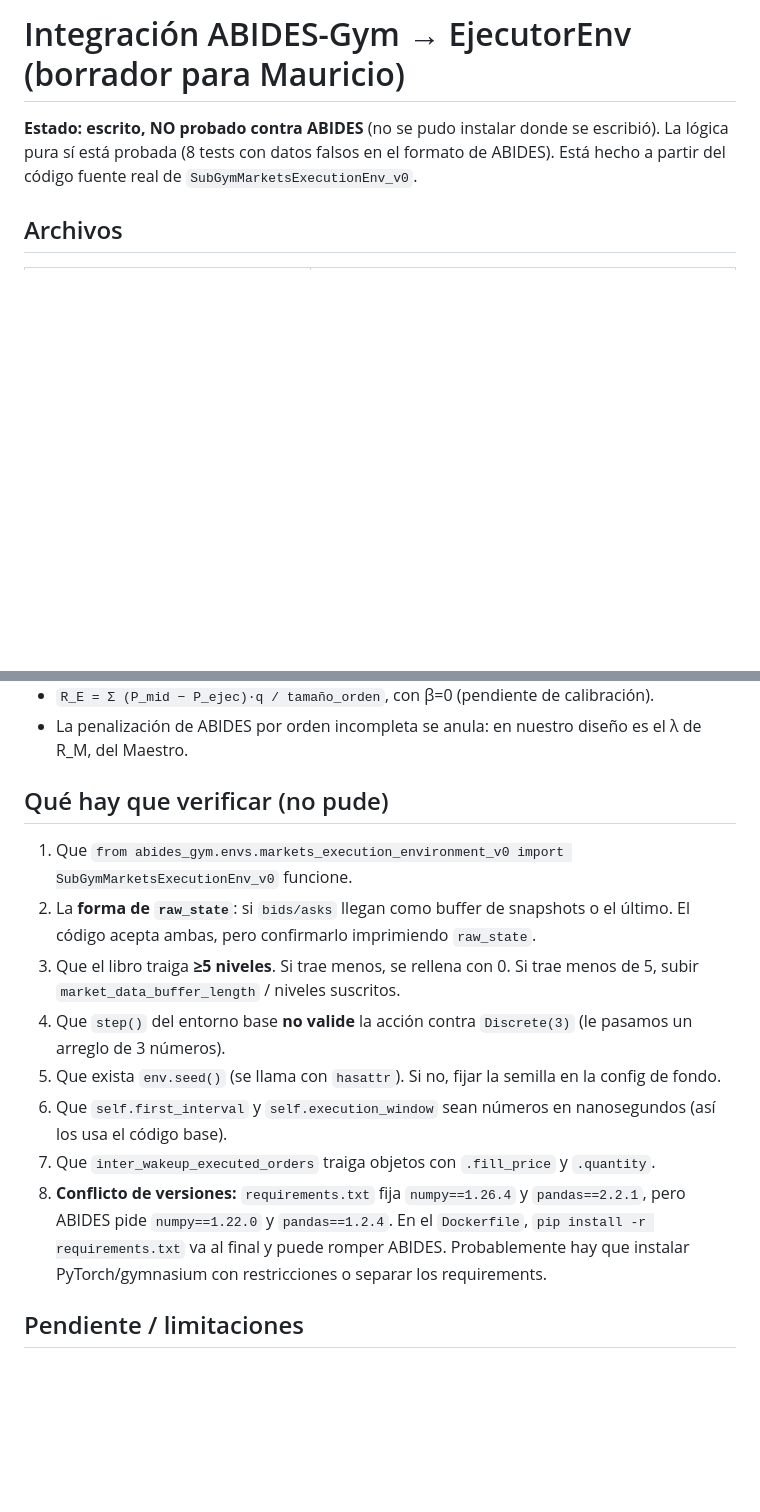
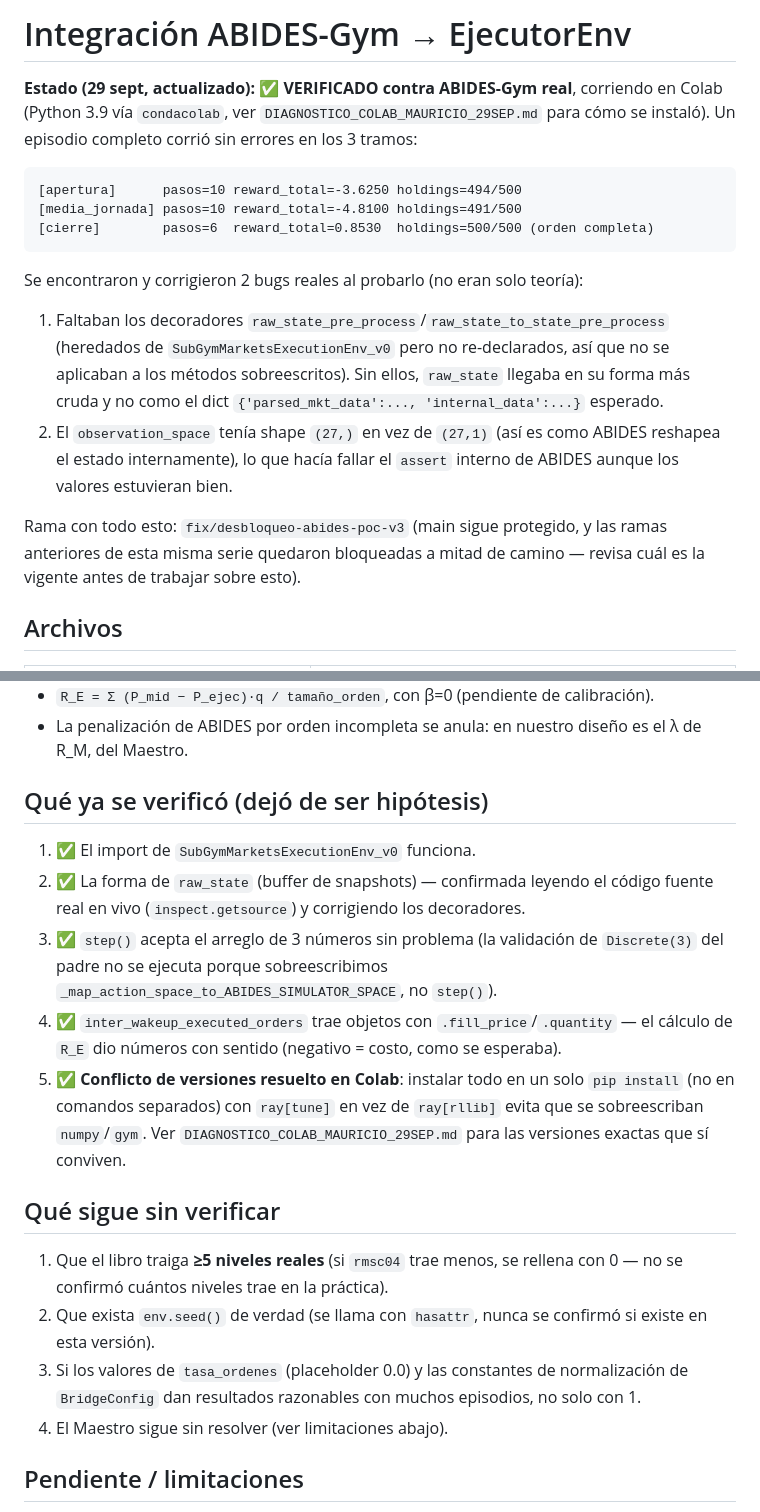
Before and after one commit to Vatelfil/slippage, a Markdown page: INTEGRACION_ABIDES_PARA_MAURICIO.md, 2 parts joined by grey strips. Drawn GitHub-style; blank space fills up the shorter version.

Commit message:
docs(PS): actualiza estado de la integracion ABIDES - VERIFICADA contra ABIDES real, no solo borrador
Co-Authored-By: Claude Sonnet 5 <noreply@anthropic.com>

````diff
--- a/INTEGRACION_ABIDES_PARA_MAURICIO.md
+++ b/INTEGRACION_ABIDES_PARA_MAURICIO.md
@@ -1,6 +1,18 @@
-# Integración ABIDES-Gym → EjecutorEnv (borrador para Mauricio)
+# Integración ABIDES-Gym → EjecutorEnv
 
-**Estado: escrito, NO probado contra ABIDES** (no se pudo instalar donde se escribió). La lógica pura sí está probada (8 tests con datos falsos en el formato de ABIDES). Está hecho a partir del código fuente real de `SubGymMarketsExecutionEnv_v0`.
+**Estado (29 sept, actualizado): ✅ VERIFICADO contra ABIDES-Gym real**, corriendo en Colab (Python 3.9 vía `condacolab`, ver `DIAGNOSTICO_COLAB_MAURICIO_29SEP.md` para cómo se instaló). Un episodio completo corrió sin errores en los 3 tramos:
+
+```
+[apertura]      pasos=10 reward_total=-3.6250 holdings=494/500
+[media_jornada] pasos=10 reward_total=-4.8100 holdings=491/500
+[cierre]        pasos=6  reward_total=0.8530  holdings=500/500 (orden completa)
+```
+
+Se encontraron y corrigieron 2 bugs reales al probarlo (no eran solo teoría):
+1. Faltaban los decoradores `raw_state_pre_process`/`raw_state_to_state_pre_process` (heredados de `SubGymMarketsExecutionEnv_v0` pero no re-declarados, así que no se aplicaban a los métodos sobreescritos). Sin ellos, `raw_state` llegaba en su forma más cruda y no como el dict `{'parsed_mkt_data':..., 'internal_data':...}` esperado.
+2. El `observation_space` tenía shape `(27,)` en vez de `(27,1)` (así es como ABIDES reshapea el estado internamente), lo que hacía fallar el `assert` interno de ABIDES aunque los valores estuvieran bien.
+
+Rama con todo esto: `fix/desbloqueo-abides-poc-v3` (main sigue protegido, y las ramas anteriores de esta misma serie quedaron bloqueadas a mitad de camino — revisa cuál es la vigente antes de trabajar sobre esto).
 
 ## Archivos
 | Archivo | Qué es |
@@ -26,15 +38,18 @@ Se eligió la **opción B (extender ABIDES)** para respetar el Título I (27 var
 - `R_E = Σ (P_mid − P_ejec)·q / tamaño_orden`, con β=0 (pendiente de calibración).
 - La penalización de ABIDES por orden incompleta se anula: en nuestro diseño es el λ de R_M, del Maestro.
 
-## Qué hay que verificar (no pude)
-1. Que `from abides_gym.envs.markets_execution_environment_v0 import SubGymMarketsExecutionEnv_v0` funcione.
-2. La **forma de `raw_state`**: si `bids/asks` llegan como buffer de snapshots o el último. El código acepta ambas, pero confirmarlo imprimiendo `raw_state`.
-3. Que el libro traiga **≥5 niveles**. Si trae menos, se rellena con 0. Si trae menos de 5, subir `market_data_buffer_length` / niveles suscritos.
-4. Que `step()` del entorno base **no valide** la acción contra `Discrete(3)` (le pasamos un arreglo de 3 números).
-5. Que exista `env.seed()` (se llama con `hasattr`). Si no, fijar la semilla en la config de fondo.
-6. Que `self.first_interval` y `self.execution_window` sean números en nanosegundos (así los usa el código base).
-7. Que `inter_wakeup_executed_orders` traiga objetos con `.fill_price` y `.quantity`.
-8. **Conflicto de versiones:** `requirements.txt` fija `numpy==1.26.4` y `pandas==2.2.1`, pero ABIDES pide `numpy==1.22.0` y `pandas==1.2.4`. En el `Dockerfile`, `pip install -r requirements.txt` va al final y puede romper ABIDES. Probablemente hay que instalar PyTorch/gymnasium con restricciones o separar los requirements.
+## Qué ya se verificó (dejó de ser hipótesis)
+1. ✅ El import de `SubGymMarketsExecutionEnv_v0` funciona.
+2. ✅ La forma de `raw_state` (buffer de snapshots) — confirmada leyendo el código fuente real en vivo (`inspect.getsource`) y corrigiendo los decoradores.
+3. ✅ `step()` acepta el arreglo de 3 números sin problema (la validación de `Discrete(3)` del padre no se ejecuta porque sobreescribimos `_map_action_space_to_ABIDES_SIMULATOR_SPACE`, no `step()`).
+4. ✅ `inter_wakeup_executed_orders` trae objetos con `.fill_price`/`.quantity` — el cálculo de `R_E` dio números con sentido (negativo = costo, como se esperaba).
+5. ✅ **Conflicto de versiones resuelto en Colab**: instalar todo en un solo `pip install` (no en comandos separados) con `ray[tune]` en vez de `ray[rllib]` evita que se sobreescriban `numpy`/`gym`. Ver `DIAGNOSTICO_COLAB_MAURICIO_29SEP.md` para las versiones exactas que sí conviven.
+
+## Qué sigue sin verificar
+1. Que el libro traiga **≥5 niveles reales** (si `rmsc04` trae menos, se rellena con 0 — no se confirmó cuántos niveles trae en la práctica).
+2. Que exista `env.seed()` de verdad (se llama con `hasattr`, nunca se confirmó si existe en esta versión).
+3. Si los valores de `tasa_ordenes` (placeholder 0.0) y las constantes de normalización de `BridgeConfig` dan resultados razonables con muchos episodios, no solo con 1.
+4. El Maestro sigue sin resolver (ver limitaciones abajo).
 
 ## Pendiente / limitaciones
 - `tasa_ordenes` (S_E) queda en **0.0** (placeholder): ABIDES no la entrega directa. Hay que derivarla del número de actualizaciones del libro entre despertares.
````
